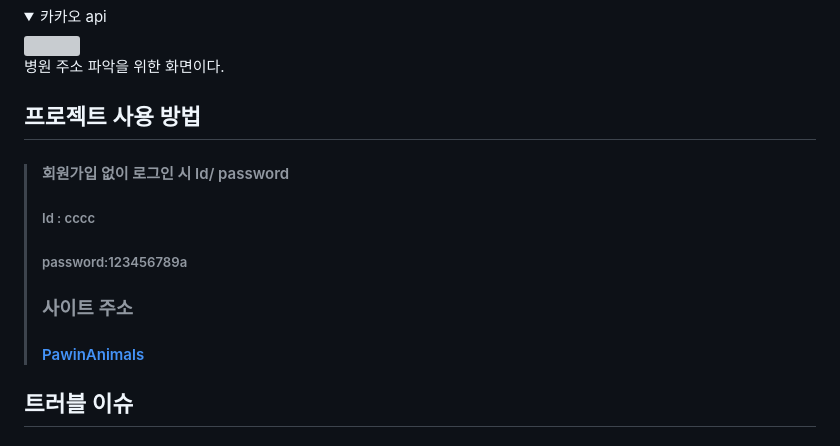
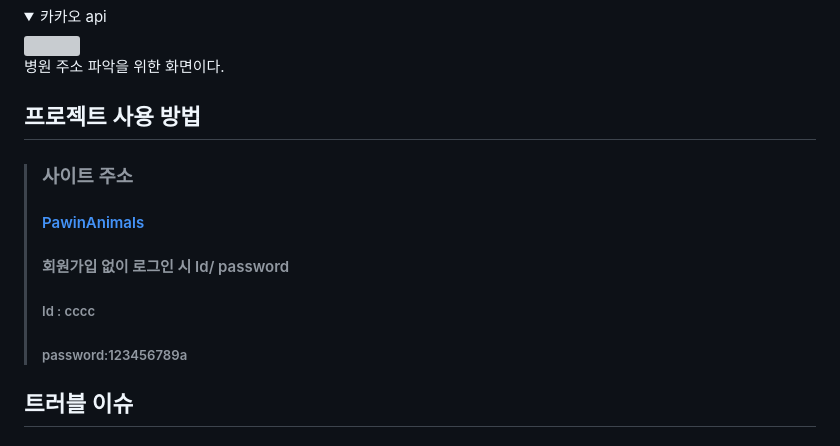
Before and after one commit to emoon17/PawinAnimals, a Markdown page: README.md, the part around the change. Rendered like a GitHub page; folded sections open; grey boxes are pictures that could not be loaded.

```diff
--- a/README.md
+++ b/README.md
@@ -119,11 +119,12 @@ View화면에서 회원가입 시 아이디가 중복 됐을 때 빨간 글씨
 
 
 ## 프로젝트 사용 방법
+> ### 사이트 주소
+> #### [PawinAnimals](http://43.201.25.10:8080/main/main_view)
 > #### 회원가입 없이 로그인 시 Id/ password
 > ##### Id : cccc
 > ##### password:123456789a
-> ### 사이트 주소
-> #### [PawinAnimals](http://43.201.25.10:8080/main/main_view)
+
 
 ## 트러블 이슈
 #### 1. 게시글 작성 화면 View에서 작성완료를 눌러 Controller로 요청할 때 file이 null로 Controller에 넘어옴.
```
